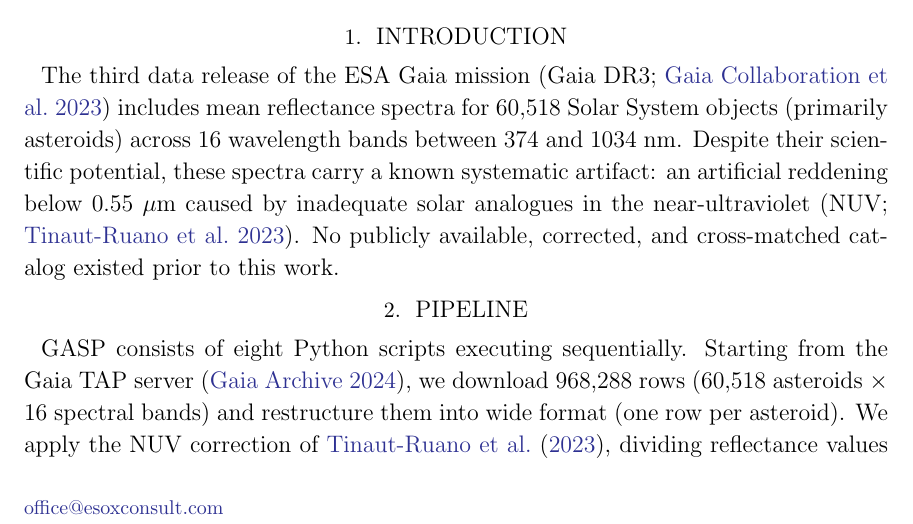
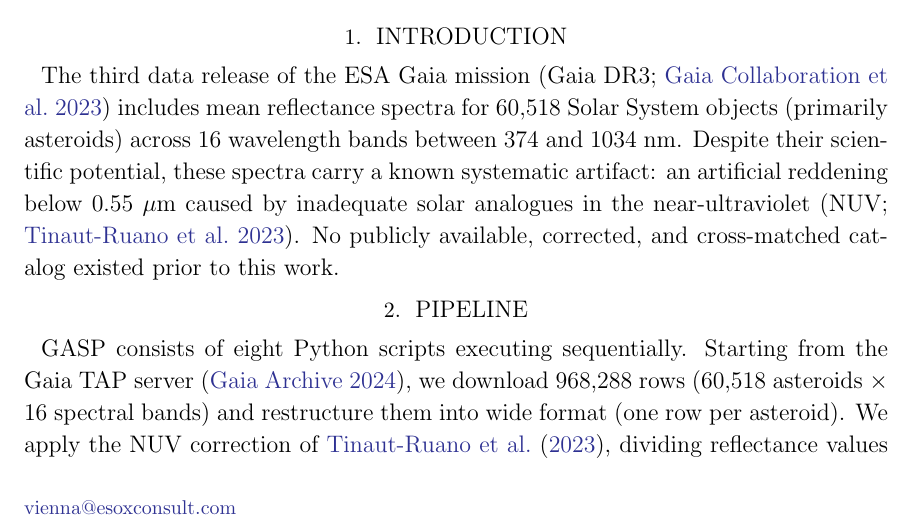
Before and after one commit to esoxconsult/gasp, a LaTeX paper (docs/rnaas_paper.tex): part of page 1 of 5, cut so that both start at the same text. Compiled offline with pdfLaTeX.

Commit message:
docs: fix email to vienna@esoxconsult.com in RNAAS paper

```diff
--- a/docs/rnaas_paper.tex
+++ b/docs/rnaas_paper.tex
@@ -11,7 +11,7 @@
 
 \author{Werner Scheibenpflug}
 \affiliation{Independent researcher, Austria}
-\email{office@esoxconsult.com}
+\email{vienna@esoxconsult.com}
 
 \begin{abstract}
 We present GASP (Gaia Asteroid Spectral Pipeline), an open-source
```
